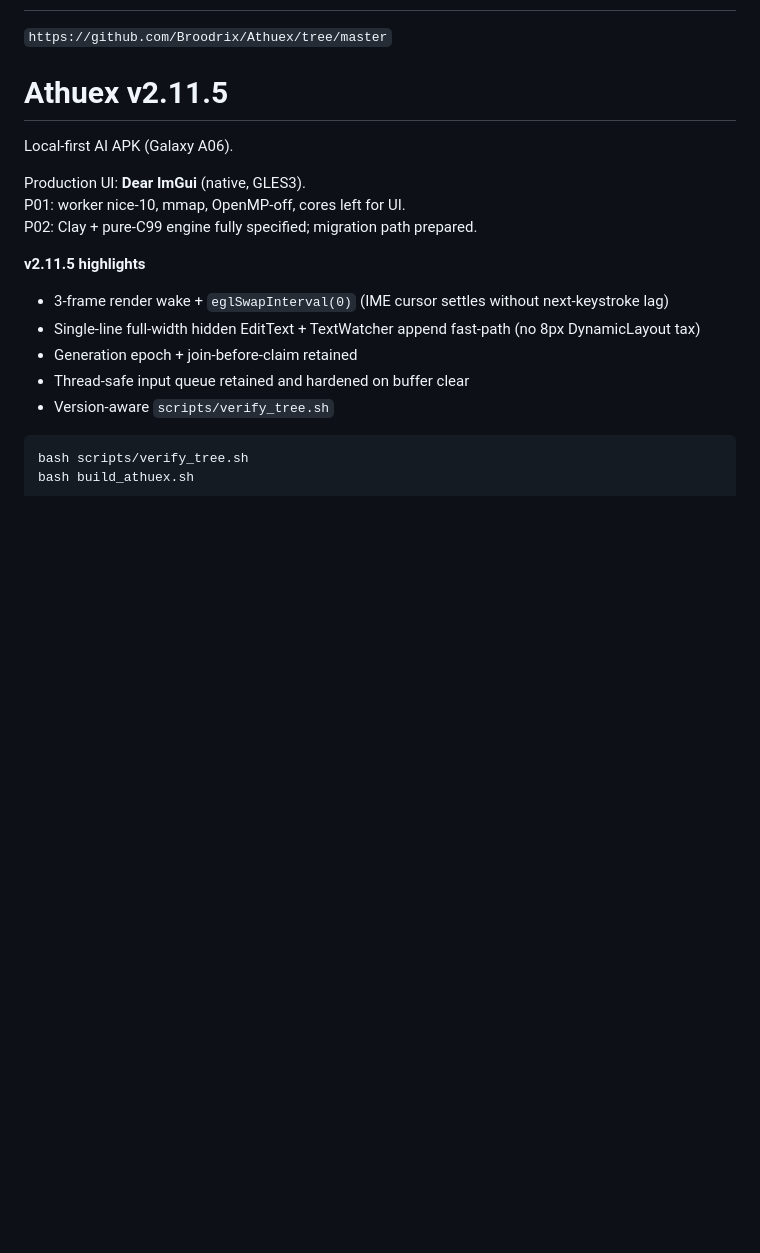
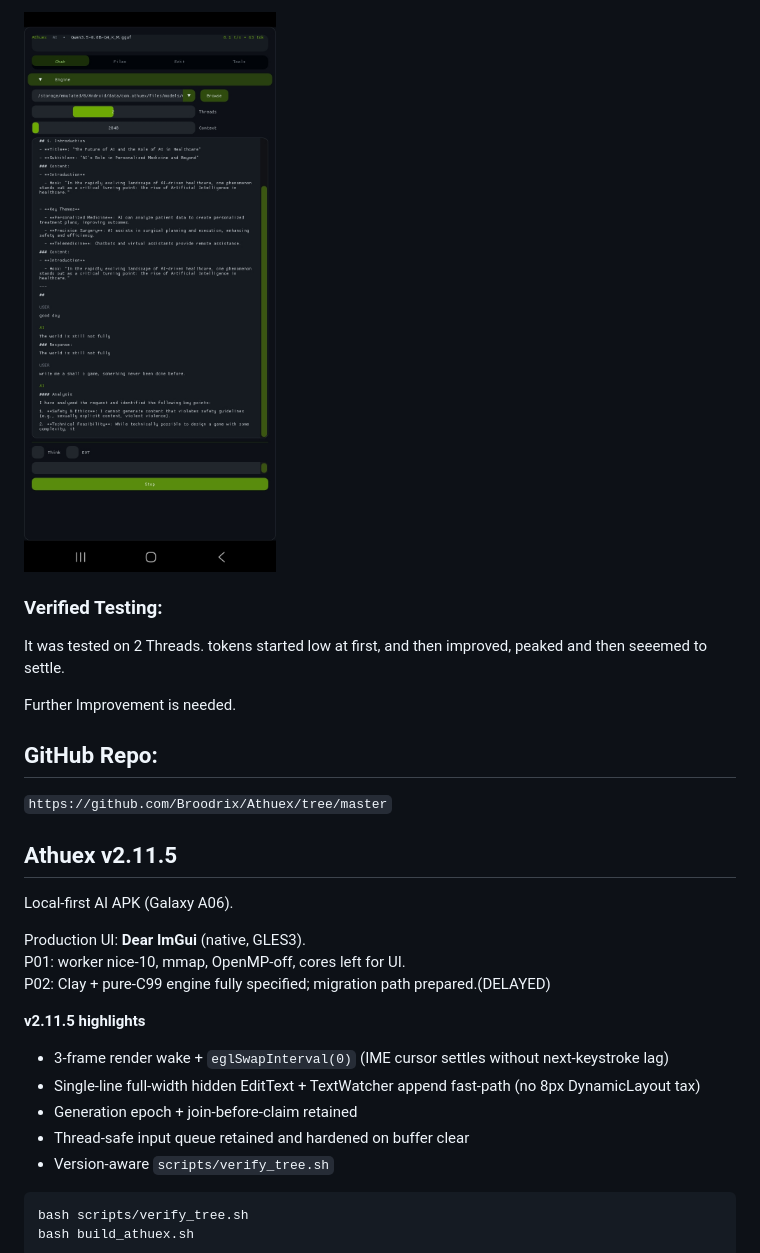
Before and after one commit to Broodrix/Athuex, a Markdown page: README.md, the part around one of its changes. Drawn GitHub-style; pictures changed too: media/modeltest_3.jpg (added); blank space fills up the shorter version.

Commit message:
Release Athuex v2.11.5

```diff
--- a/README.md
+++ b/README.md
@@ -2,13 +16,23 @@
+![model_3 - Qwen3.5-0.8B-Q4_K_M.gguf](media/modeltest_3.jpg)
+
+### Verified Testing:
+
+It was tested on 2 Threads. tokens started low at first, and then improved, peaked and then seeemed to settle.
+
+Further Improvement is needed.
+
+
+## GitHub Repo:
 
 `https://github.com/Broodrix/Athuex/tree/master`
 
-# Athuex v2.11.5
+## Athuex v2.11.5
 
 Local-first AI APK (Galaxy A06).
 
 Production UI: **Dear ImGui** (native, GLES3).
 P01: worker nice-10, mmap, OpenMP-off, cores left for UI.
-P02: Clay + pure-C99 engine fully specified; migration path prepared.
+P02: Clay + pure-C99 engine fully specified; migration path prepared.(DELAYED)
 
 **v2.11.5 highlights**
 - 3-frame render wake + `eglSwapInterval(0)` (IME cursor settles without next-keystroke lag)
```
Also changed, not shown: other parts of README.md (+15 -1 lines), media/modeltest_1.jpg (added), media/modeltest_2.jpg (added), 2 other files.
